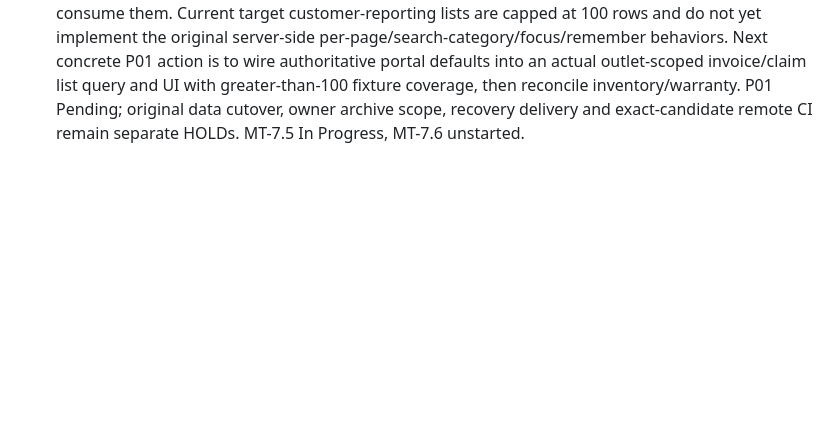
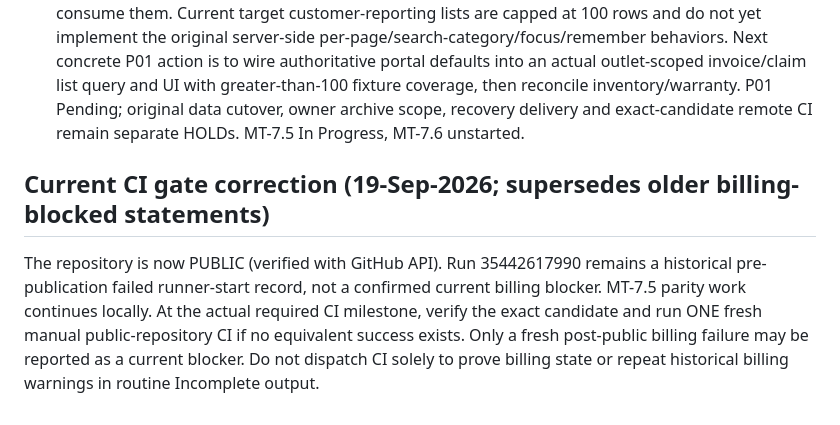
Before and after one commit to lawangin00/mobisttech, a Markdown page: docs/audit/MT-7.5_CLOSURE_GATES.md, the part around the change. Drawn GitHub-style; blank space fills up the shorter version.

Commit message:
docs(mt-7.5): reclassify pre-public CI billing failure as historical

```diff
--- a/docs/audit/MT-7.5_CLOSURE_GATES.md
+++ b/docs/audit/MT-7.5_CLOSURE_GATES.md
@@ -113,3 +113,6 @@ The original source characterization describes three POS guards (`FEATURE_PARITY
 - New target-only `PosShellTest` joined **9/9 PASS (323 assertions)**, including guest/operator denial, default values, injected-key/invalid-option denial and persisted audit. Real Edge focused owner form **1/1 PASS** and expanded joined P01 **8/8 PASS (2.3m)** with actual saved values reloaded. Synthetic preference-owner fixture was isolated from prior owner sessions; e2e setup requires an empty portal test baseline and teardown removes only test-owned nine settings when the fixture's audit marker is present on `mobisttech_test`. Original project-owned MySQL stopped state restored.
 - LOOP_GUARD: new backend test first failed 403 because the Full Access fixture lacked an assigned active outlet; fixed actual assignment without relaxing login policy. Second failed 429 because guest/operator/three invalid/success attempts exceeded the independently verified identity 5-per-minute path+IP throttle; reduced duplicate HTTP invalid attempts and separately checked enum contract, preserving rate limiting. Materially corrected joined backend PASS; the new focused and joined Edge runs PASS first attempt. GitHub billing-blocked CI was not dispatched.
 - **Not closed:** saving defaults is not evidence that legacy invoice/inventory/warranty/claims list screens consume them. Current target customer-reporting lists are capped at 100 rows and do not yet implement the original server-side per-page/search-category/focus/remember behaviors. Next concrete P01 action is to wire authoritative portal defaults into an actual outlet-scoped invoice/claim list query and UI with greater-than-100 fixture coverage, then reconcile inventory/warranty. P01 Pending; original data cutover, owner archive scope, recovery delivery and exact-candidate remote CI remain separate HOLDs. MT-7.5 In Progress, MT-7.6 unstarted.
+
+## Current CI gate correction (19-Sep-2026; supersedes older billing-blocked statements)
+The repository is now PUBLIC (verified with GitHub API). Run 35442617990 remains a historical pre-publication failed runner-start record, not a confirmed current billing blocker. MT-7.5 parity work continues locally. At the actual required CI milestone, verify the exact candidate and run ONE fresh manual public-repository CI if no equivalent success exists. Only a fresh post-public billing failure may be reported as a current blocker. Do not dispatch CI solely to prove billing state or repeat historical billing warnings in routine Incomplete output.
```
Also changed, not shown: docs/AI_PROJECT_COMMAND_REGISTRY.md (+3 -0 lines).
